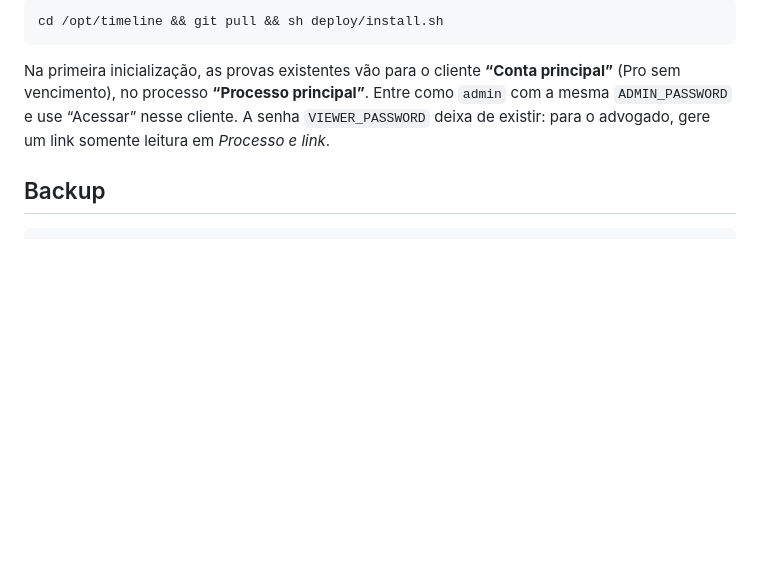
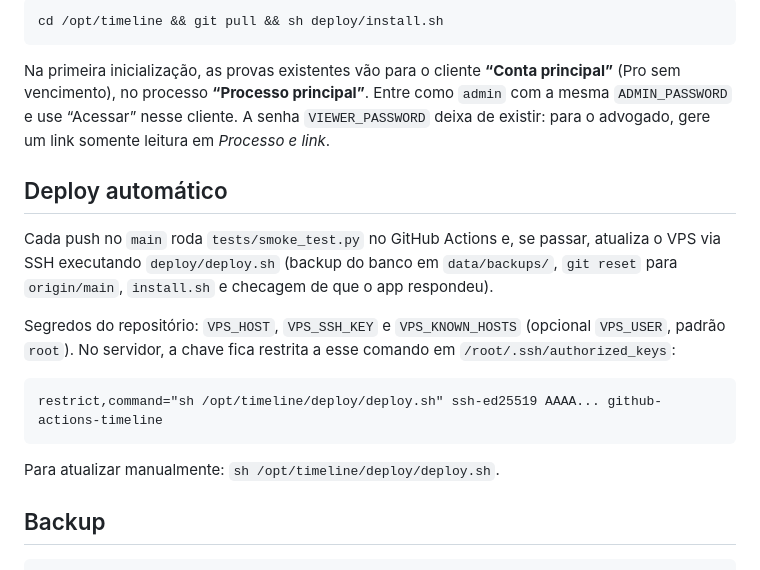
Before and after one commit to leonardocbalbino/timeline, a Markdown page: README.md, the part around the change. Drawn GitHub-style; blank space fills up the shorter version.

Commit message:
Documentar o deploy automático no README
Co-Authored-By: Claude Opus 5.5 <noreply@anthropic.com>

````diff
--- a/README.md
+++ b/README.md
@@ -65,6 +65,21 @@ Na primeira inicialização, as provas existentes vão para o cliente **“Conta
 `ADMIN_PASSWORD` e use “Acessar” nesse cliente. A senha `VIEWER_PASSWORD` deixa de existir:
 para o advogado, gere um link somente leitura em *Processo e link*.
 
+## Deploy automático
+
+Cada push no `main` roda `tests/smoke_test.py` no GitHub Actions e, se passar, atualiza o VPS
+via SSH executando `deploy/deploy.sh` (backup do banco em `data/backups/`, `git reset` para
+`origin/main`, `install.sh` e checagem de que o app respondeu).
+
+Segredos do repositório: `VPS_HOST`, `VPS_SSH_KEY` e `VPS_KNOWN_HOSTS` (opcional `VPS_USER`,
+padrão `root`). No servidor, a chave fica restrita a esse comando em `/root/.ssh/authorized_keys`:
+
+```
+restrict,command="sh /opt/timeline/deploy/deploy.sh" ssh-ed25519 AAAA... github-actions-timeline
+```
+
+Para atualizar manualmente: `sh /opt/timeline/deploy/deploy.sh`.
+
 ## Backup
 
 ```sh
````
